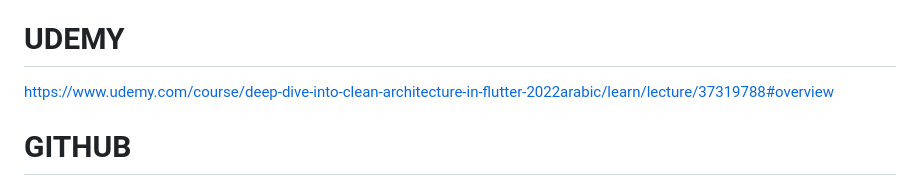
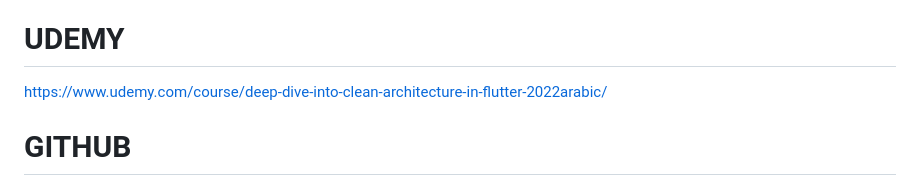
Before and after one commit to Devsaci/clean_arch_bookly_app_v1, a Markdown page: README.md, the part around the change. Drawn GitHub-style.

Commit message:
Link Cours

```diff
--- a/README.md
+++ b/README.md
@@ -39,7 +39,6 @@ Willingness to learn and a passion for building high-quality, scalable, and main
 À qui ce cours s'adresse-t-il ?
 Any developer who already have a basic to medium level of knowledge in Flutter development and want to take their skills to the next level. They could be software developers, mobile app developers, or anyone interested in building high-quality, scalable, and maintainable Flutter applications. Learners who are familiar with software design patterns, object-oriented programming principles, and test-driven development concepts will find this course particularly valuable. Additionally, learners who are interested in improving their knowledge of reactive programming and state management techniques in Flutter will benefit from this course. By the end of this course, learners should have a solid understanding of clean architecture principles and be able to apply them to build efficient and maintainable Flutter applications
 # UDEMY
-https://www.udemy.com/course/deep-dive-into-clean-architecture-in-flutter-2022arabic/learn/lecture/37319788#overview
-
+https://www.udemy.com/course/deep-dive-into-clean-architecture-in-flutter-2022arabic/
 # GITHUB
 https://github.com/tharwatsamy/clean_arch_bookly_app.git
```
